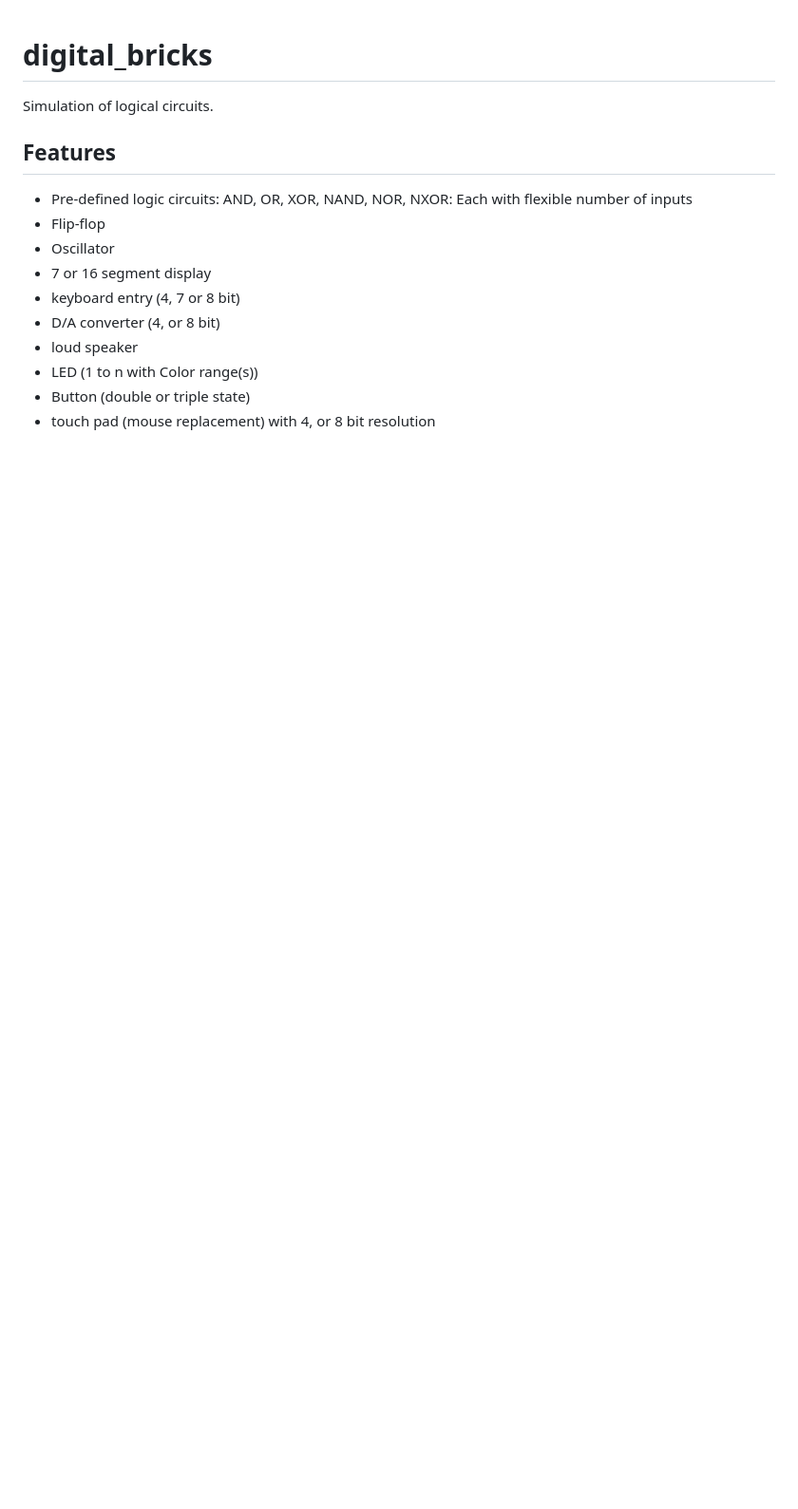
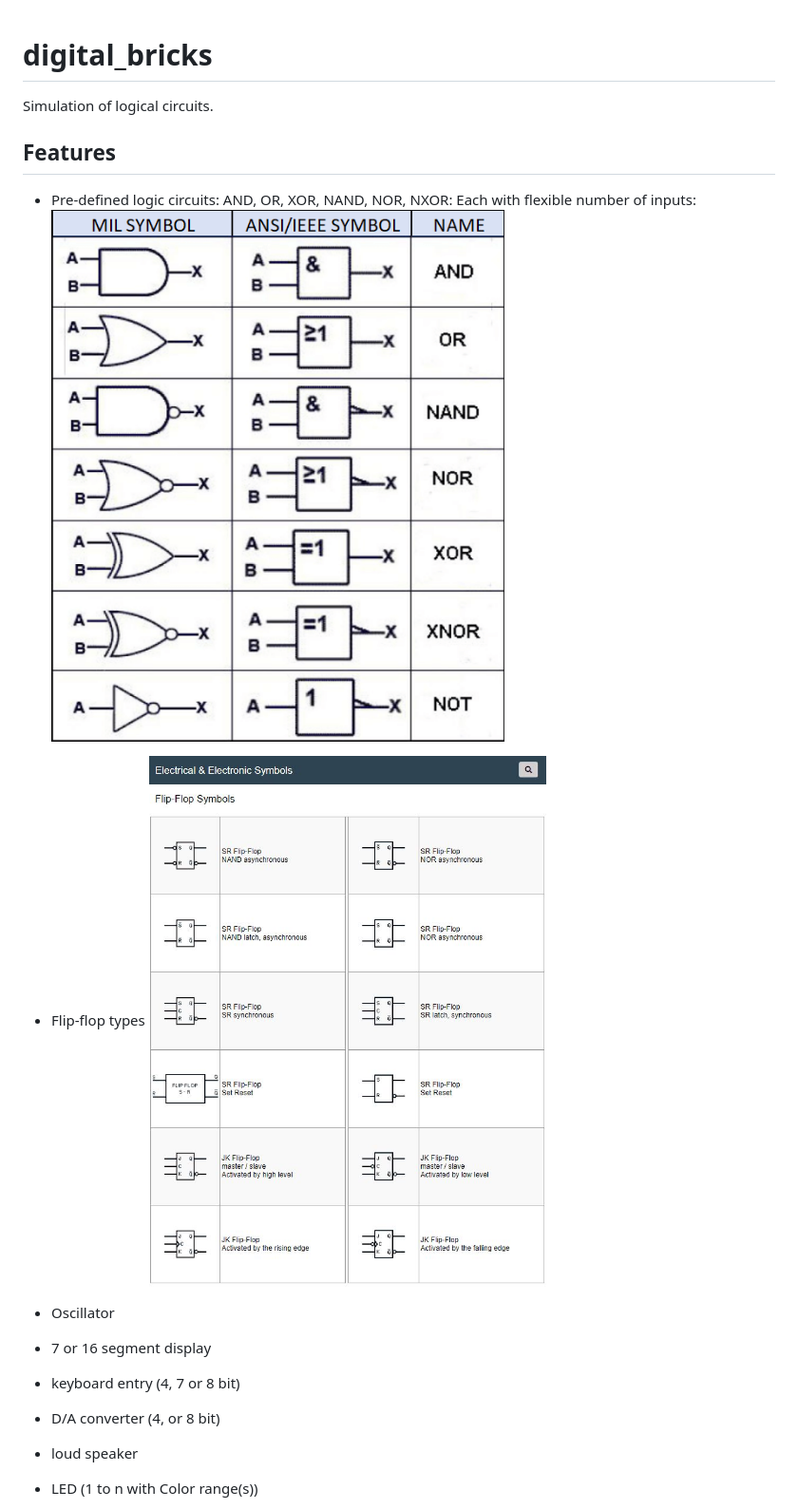
Before and after one commit to RobertNeher/digital_bricks_old, a Markdown page: README.md, the part around the change. Shown: that part at 95% size. Drawn GitHub-style; pictures changed too: assets/20240722142346365.png (added), assets/b994dc405860bca8b1bf8c848fe84cc9.jpg (added); blank space fills up the shorter version.

Commit message:
Pictures added

```diff
--- a/README.md
+++ b/README.md
@@ -3,8 +3,11 @@
 Simulation of logical circuits.
 
 ## Features
-* Pre-defined logic circuits: AND, OR, XOR, NAND, NOR, NXOR: Each with flexible number of inputs
-* Flip-flop
+* Pre-defined logic circuits: AND, OR, XOR, NAND, NOR, NXOR: Each with flexible number of inputs:
+![alt text](/assets/20240722142346365.png "Logic gate symbols")
+
+* Flip-flop types
+![alt text](/assets/b994dc405860bca8b1bf8c848fe84cc9.jpg "Flip-flop types")
 * Oscillator
 * 7 or 16 segment display
 * keyboard entry (4, 7 or 8 bit)
```
